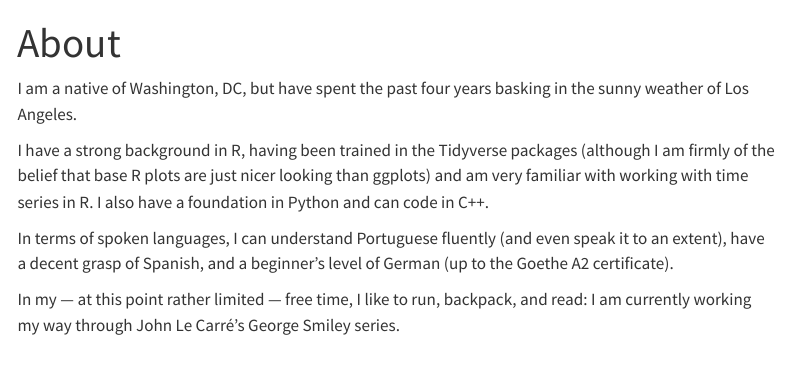
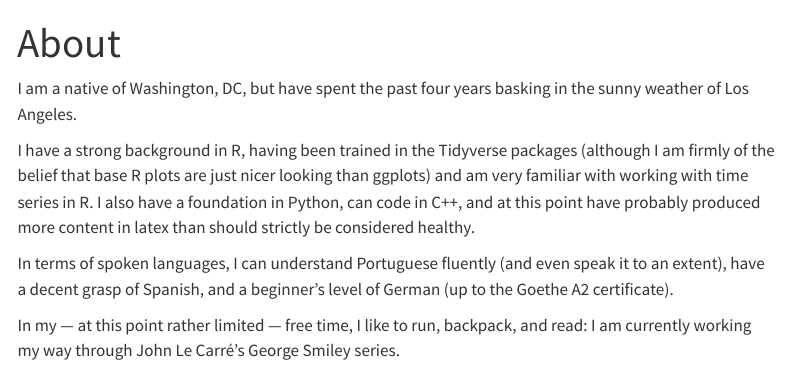
Before and after one commit to ncaspaw/Stats140XP_Website, a Quarto document (about.qmd): the page in a window 1100 px wide, from its top. Rendered offline with R 4.5, knitr and Pandoc in place of Quarto, with nearby package versions; menus at the side of the page are left out.

Commit message:
Some more edits

```diff
--- a/about.qmd
+++ b/about.qmd
@@ -4,7 +4,7 @@ title: "About"
 
 I am a native of Washington, DC, but have spent the past four years basking in the sunny weather of Los Angeles.
 
-I have a strong background in R, having been trained in the Tidyverse packages (although I am firmly of the belief that base R plots are just nicer looking than ggplots) and am very familiar with working with time series in R. I also have a foundation in Python and can code in C++.
+I have a strong background in R, having been trained in the Tidyverse packages (although I am firmly of the belief that base R plots are just nicer looking than ggplots) and am very familiar with working with time series in R. I also have a foundation in Python, can code in C++, and at this point have probably produced more content in latex than should strictly be considered healthy.
 
 In terms of spoken languages, I can understand Portuguese fluently (and even speak it to an extent), have a decent grasp of Spanish, and a beginner's level of German (up to the Goethe A2 certificate).
 
```
Also changed, not shown: 8 other files.
